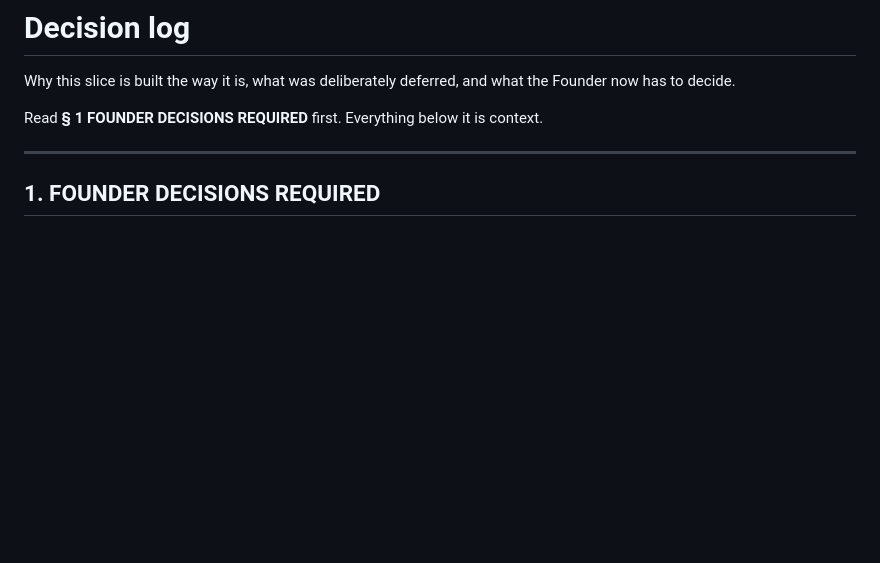
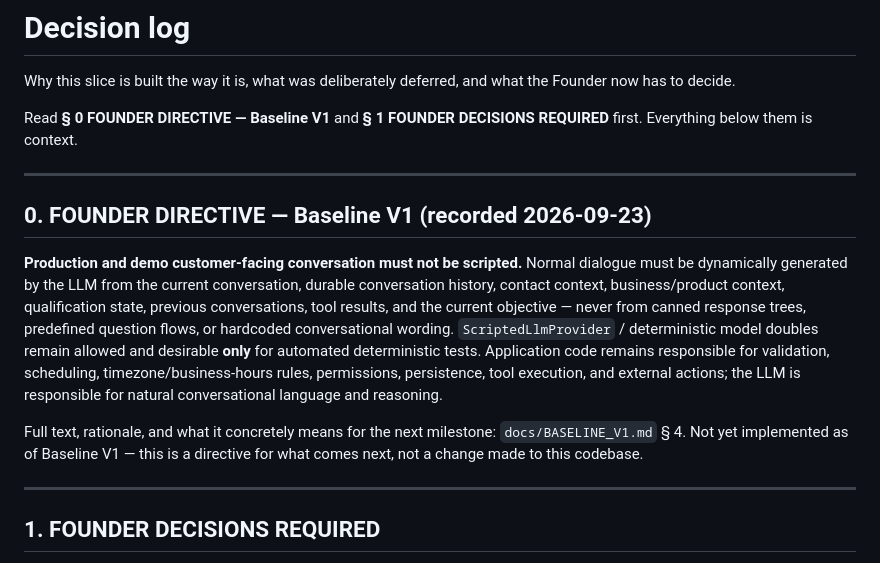
Before and after one commit to Afiksuissa12/schedule-ai-voice, a Markdown page: docs/DECISIONS.md, the part around the change. GitHub-like rendering; blank space fills up the shorter version.

```diff
--- a/docs/DECISIONS.md
+++ b/docs/DECISIONS.md
@@ -3,7 +3,28 @@
 Why this slice is built the way it is, what was deliberately deferred, and what
 the Founder now has to decide.
 
-Read **§ 1 FOUNDER DECISIONS REQUIRED** first. Everything below it is context.
+Read **§ 0 FOUNDER DIRECTIVE — Baseline V1** and **§ 1 FOUNDER DECISIONS REQUIRED**
+first. Everything below them is context.
+
+---
+
+## 0. FOUNDER DIRECTIVE — Baseline V1 (recorded 2026-09-23)
+
+**Production and demo customer-facing conversation must not be scripted.** Normal
+dialogue must be dynamically generated by the LLM from the current conversation,
+durable conversation history, contact context, business/product context,
+qualification state, previous conversations, tool results, and the current
+objective — never from canned response trees, predefined question flows, or
+hardcoded conversational wording. `ScriptedLlmProvider` / deterministic model
+doubles remain allowed and desirable **only** for automated deterministic tests.
+Application code remains responsible for validation, scheduling,
+timezone/business-hours rules, permissions, persistence, tool execution, and
+external actions; the LLM is responsible for natural conversational language and
+reasoning.
+
+Full text, rationale, and what it concretely means for the next milestone:
+`docs/BASELINE_V1.md` § 4. Not yet implemented as of Baseline V1 — this is a
+directive for what comes next, not a change made to this codebase.
 
 ---
 
```
Also changed, not shown: README.md (+4 -0 lines), docs/BASELINE_V1.md (added, +114 -0 lines).
